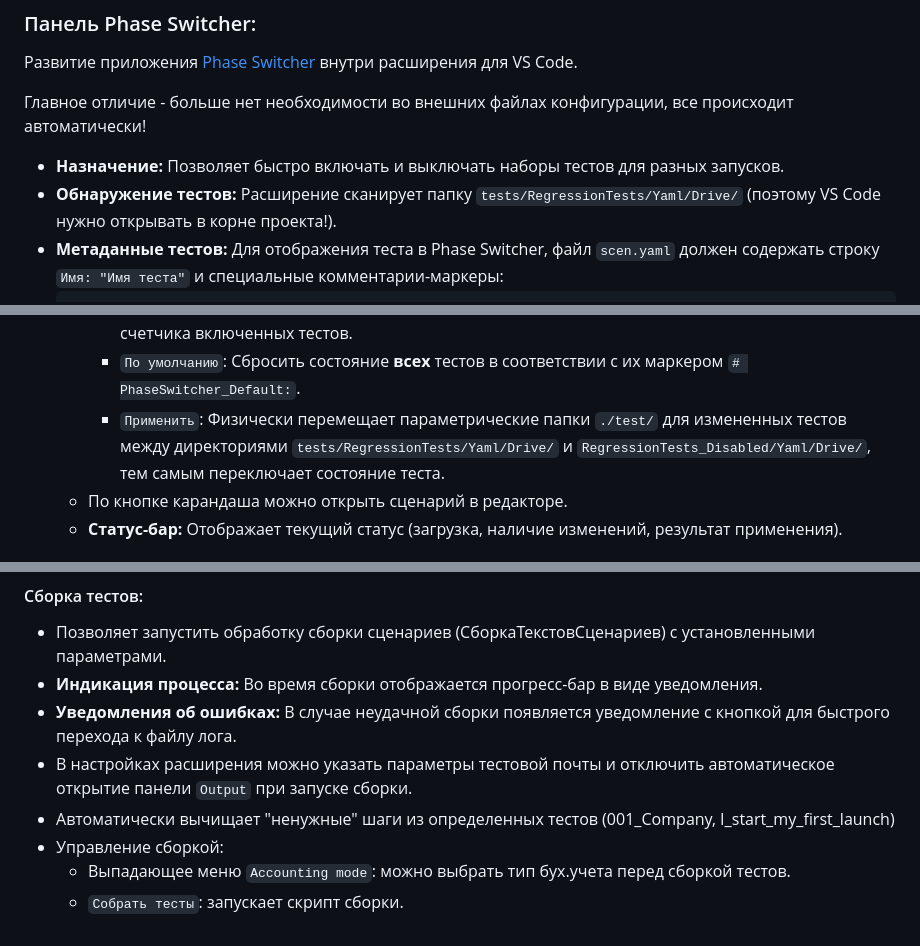
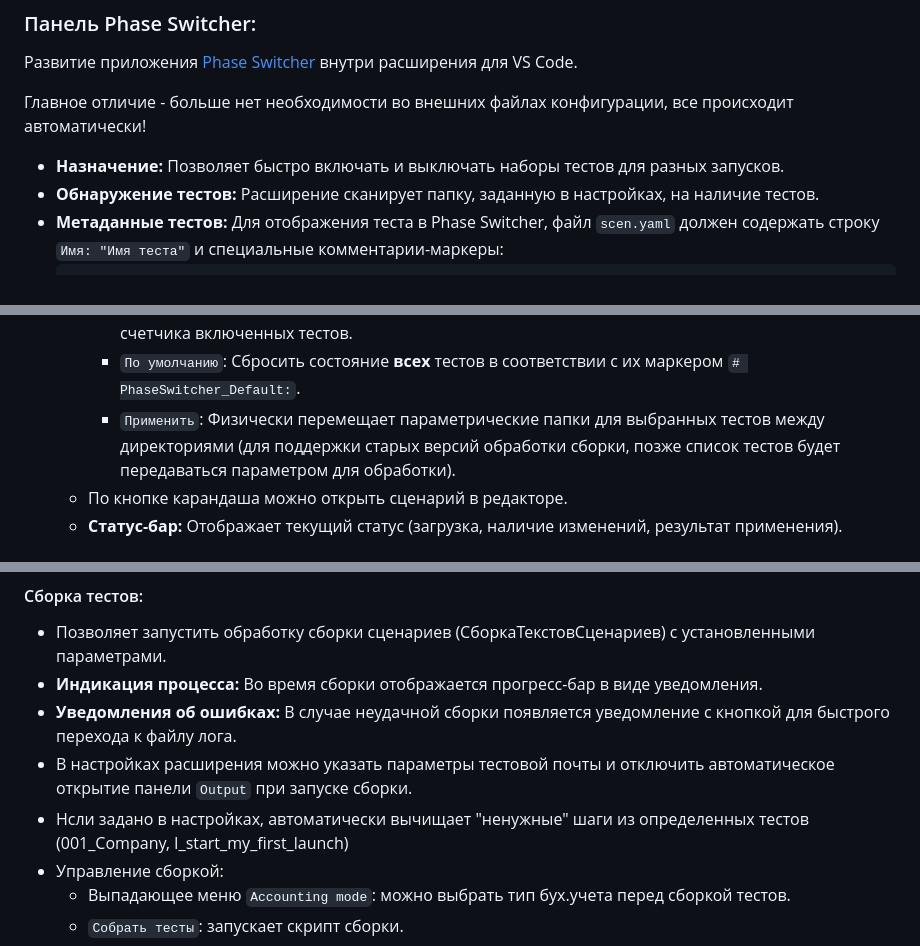
Before and after one commit to kakoytochelik/1cDriveTestHelper, a Markdown page: README.md, 3 parts joined by grey strips. Drawn GitHub-style.

````diff
--- a/README.md
+++ b/README.md
@@ -63,7 +63,7 @@
 
 Главное отличие - больше нет необходимости во внешних файлах конфигурации, все происходит автоматически!
   * **Назначение:** Позволяет быстро включать и выключать наборы тестов для разных запусков.
-  * **Обнаружение тестов:** Расширение сканирует папку `tests/RegressionTests/Yaml/Drive/` (поэтому VS Code нужно открывать в корне проекта!).
+  * **Обнаружение тестов:** Расширение сканирует папку, заданную в настройках, на наличие тестов.
   * **Метаданные тестов:** Для отображения теста в Phase Switcher, файл `scen.yaml` должен содержать строку `Имя: "Имя теста"` и специальные комментарии-маркеры:
       ```yaml
       # PhaseSwitcher_Tab:            # Обязательно - Название вкладки в UI/тестовой фазы
@@ -83,7 +83,7 @@
           * `Переключить все`: Переключить состояние **всех** активных тестов **во всех** фазах.
           * `Переключить фазу`: Позволяют переключить тесты внутри конкретной фазы. Находятся справа от счетчика включенных тестов.
           * `По умолчанию`: Сбросить состояние **всех** тестов в соответствии с их маркером `# PhaseSwitcher_Default:`.
-          * `Применить`: Физически перемещает параметрические папки `./test/` для измененных тестов между директориями `tests/RegressionTests/Yaml/Drive/` и `RegressionTests_Disabled/Yaml/Drive/`, тем самым переключает состояние теста.
+          * `Применить`: Физически перемещает параметрические папки для выбранных тестов между директориями (для поддержки старых версий обработки сборки, позже список тестов будет передаваться параметром для обработки).
       * По кнопке карандаша можно открыть сценарий в редакторе.
       * **Статус-бар:** Отображает текущий статус (загрузка, наличие изменений, результат применения).
 
@@ -98,7 +98,7 @@
   * **Индикация процесса:** Во время сборки отображается прогресс-бар в виде уведомления.
   * **Уведомления об ошибках:** В случае неудачной сборки появляется уведомление с кнопкой для быстрого перехода к файлу лога.
   * В настройках расширения можно указать параметры тестовой почты и отключить автоматическое открытие панели `Output` при запуске сборки.
-  * Автоматически вычищает "ненужные" шаги из определенных тестов (001_Company, I_start_my_first_launch)
+  * Нсли задано в настройках, автоматически вычищает "ненужные" шаги из определенных тестов (001_Company, I_start_my_first_launch)
   * Управление сборкой:
       * Выпадающее меню `Accounting mode`: можно выбрать тип бух.учета перед сборкой тестов.
       * `Собрать тесты`: запускает скрипт сборки.
````
Also changed, not shown: other parts of README.md (+0 -2 lines).
